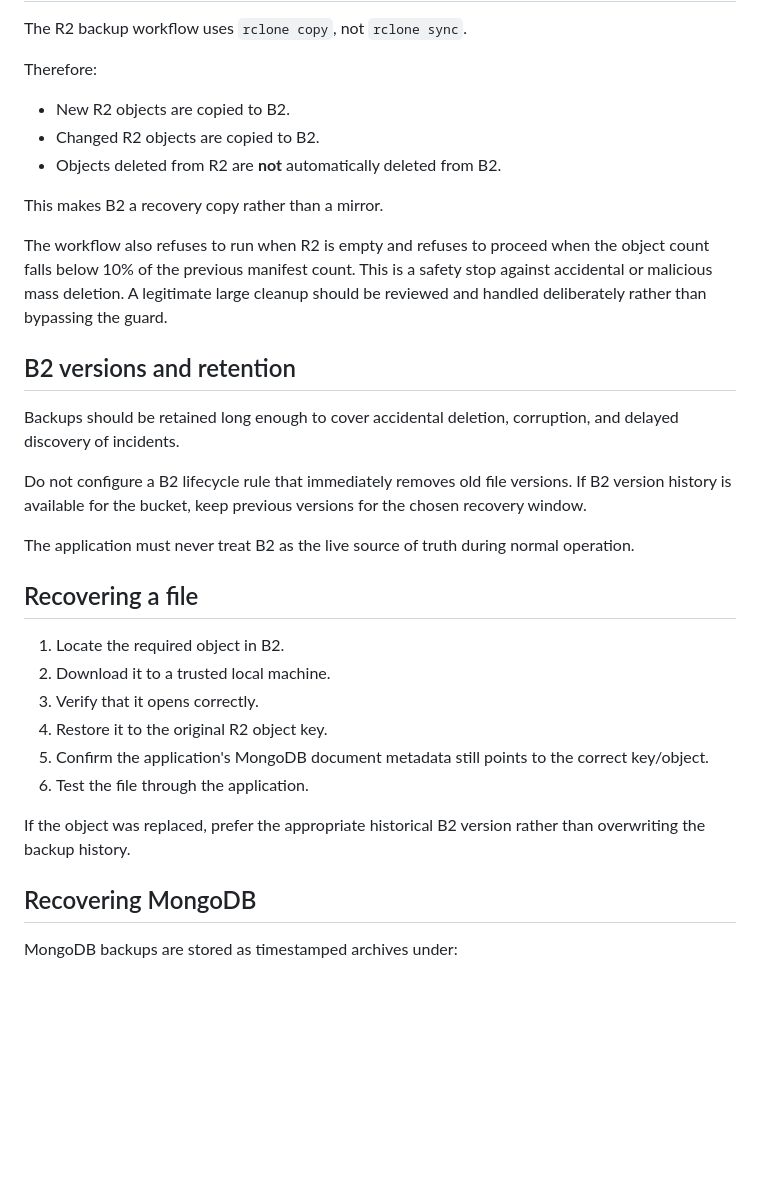
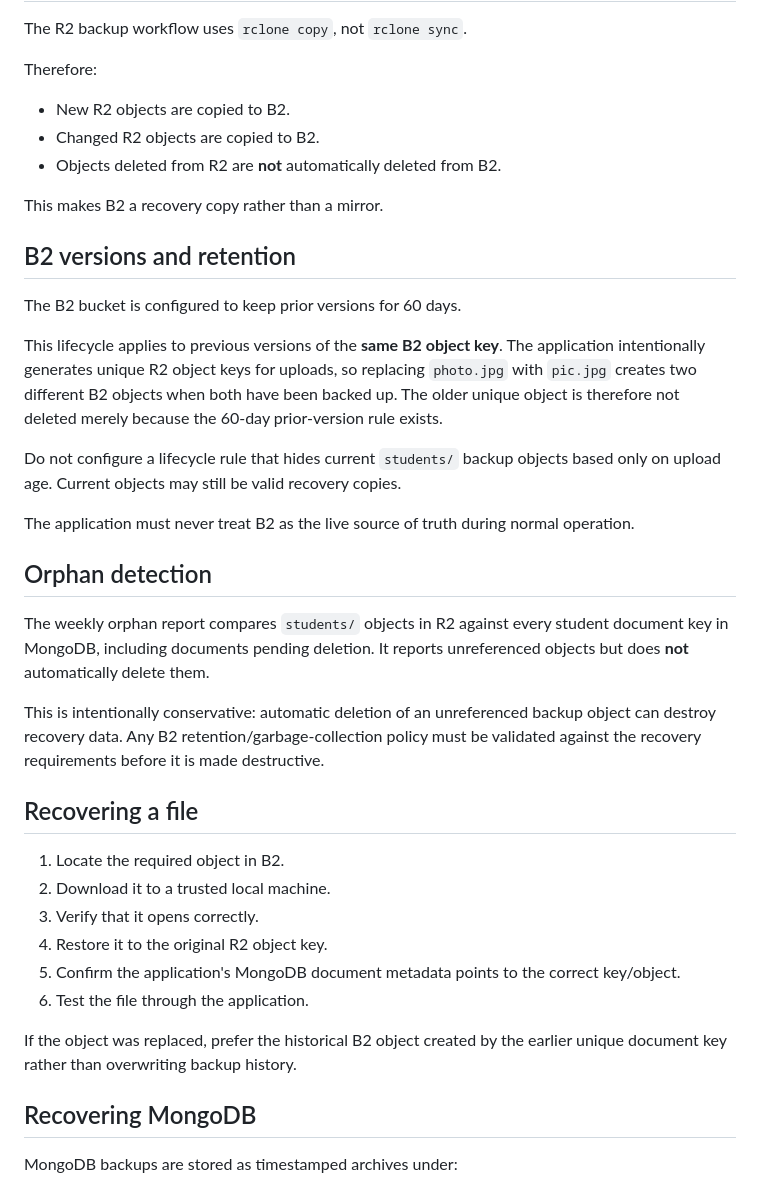
Before and after one commit to araj3539/school-erp, a Markdown page: BACKUP_RESTORE.md, the part around one of its changes. GitHub-like rendering; blank space fills up the shorter version.

```diff
--- a/BACKUP_RESTORE.md
+++ b/BACKUP_RESTORE.md
@@ -44,15 +78,21 @@ Therefore:
 
 This makes B2 a recovery copy rather than a mirror.
 
-The workflow also refuses to run when R2 is empty and refuses to proceed when the object count falls below 10% of the previous manifest count. This is a safety stop against accidental or malicious mass deletion. A legitimate large cleanup should be reviewed and handled deliberately rather than bypassing the guard.
-
 ## B2 versions and retention
 
-Backups should be retained long enough to cover accidental deletion, corruption, and delayed discovery of incidents.
+The B2 bucket is configured to keep prior versions for 60 days.
 
-Do not configure a B2 lifecycle rule that immediately removes old file versions. If B2 version history is available for the bucket, keep previous versions for the chosen recovery window.
+This lifecycle applies to previous versions of the **same B2 object key**. The application intentionally generates unique R2 object keys for uploads, so replacing `photo.jpg` with `pic.jpg` creates two different B2 objects when both have been backed up. The older unique object is therefore not deleted merely because the 60-day prior-version rule exists.
+
+Do not configure a lifecycle rule that hides current `students/` backup objects based only on upload age. Current objects may still be valid recovery copies.
 
 The application must never treat B2 as the live source of truth during normal operation.
+
+## Orphan detection
+
+The weekly orphan report compares `students/` objects in R2 against every student document key in MongoDB, including documents pending deletion. It reports unreferenced objects but does **not** automatically delete them.
+
+This is intentionally conservative: automatic deletion of an unreferenced backup object can destroy recovery data. Any B2 retention/garbage-collection policy must be validated against the recovery requirements before it is made destructive.
 
 ## Recovering a file
 
@@ -60,10 +100,10 @@ The application must never treat B2 as the live source of truth during normal op
 2. Download it to a trusted local machine.
 3. Verify that it opens correctly.
 4. Restore it to the original R2 object key.
-5. Confirm the application's MongoDB document metadata still points to the correct key/object.
+5. Confirm the application's MongoDB document metadata points to the correct key/object.
 6. Test the file through the application.
 
-If the object was replaced, prefer the appropriate historical B2 version rather than overwriting the backup history.
+If the object was replaced, prefer the historical B2 object created by the earlier unique document key rather than overwriting backup history.
 
 ## Recovering MongoDB
 
```
Also changed, not shown: other parts of BACKUP_RESTORE.md (+43 -9 lines).
